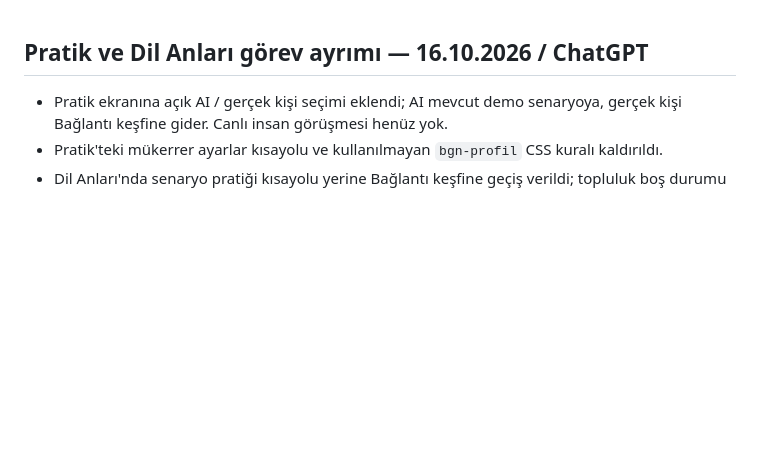
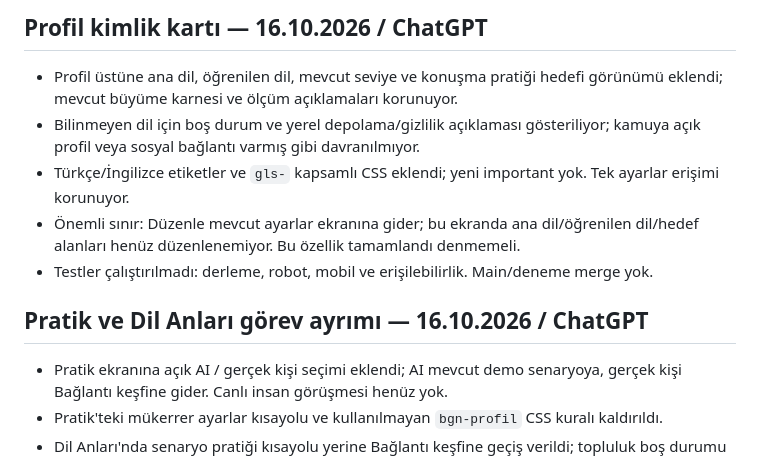
Before and after one commit to hakantaman21/Helloworld, a Markdown page: DEVIR.md, the part around the change. Drawn GitHub-style; blank space fills up the shorter version.

Commit message:
docs: profile identity card handoff and known editing gap

```diff
--- a/DEVIR.md
+++ b/DEVIR.md
@@ -1,3 +1,11 @@
+## Profil kimlik kartı — 16.10.2026 / ChatGPT
+
+- Profil üstüne ana dil, öğrenilen dil, mevcut seviye ve konuşma pratiği hedefi görünümü eklendi; mevcut büyüme karnesi ve ölçüm açıklamaları korunuyor.
+- Bilinmeyen dil için boş durum ve yerel depolama/gizlilik açıklaması gösteriliyor; kamuya açık profil veya sosyal bağlantı varmış gibi davranılmıyor.
+- Türkçe/İngilizce etiketler ve `gls-` kapsamlı CSS eklendi; yeni important yok. Tek ayarlar erişimi korunuyor.
+- Önemli sınır: Düzenle mevcut ayarlar ekranına gider; bu ekranda ana dil/öğrenilen dil/hedef alanları henüz düzenlenemiyor. Bu özellik tamamlandı denmemeli.
+- Testler çalıştırılmadı: derleme, robot, mobil ve erişilebilirlik. Main/deneme merge yok.
+
 ## Pratik ve Dil Anları görev ayrımı — 16.10.2026 / ChatGPT
 
 - Pratik ekranına açık AI / gerçek kişi seçimi eklendi; AI mevcut demo senaryoya, gerçek kişi Bağlantı keşfine gider. Canlı insan görüşmesi henüz yok.
```
